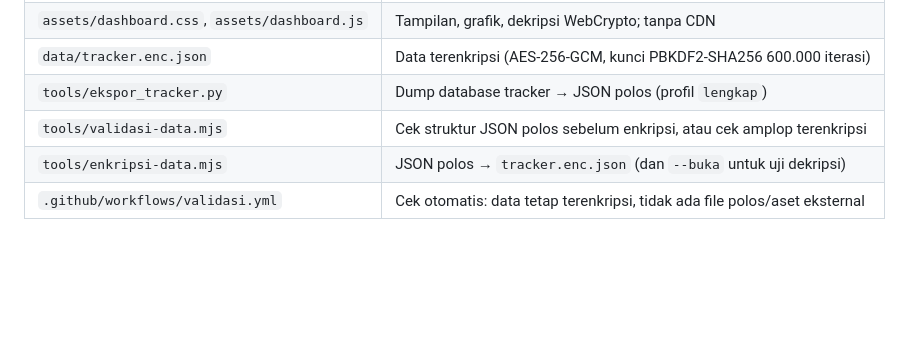
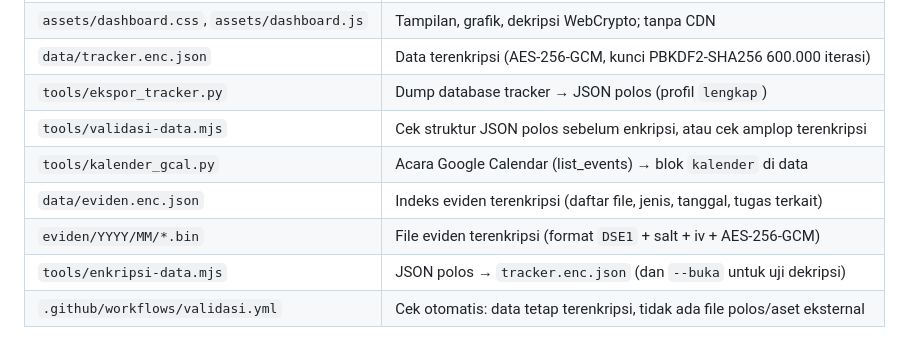
Before and after one commit to joshfrans/dashboard-pribadi, a Markdown page: README.md, the part around one of its changes. Rendered like a GitHub page; blank space fills up the shorter version.

```diff
--- a/README.md
+++ b/README.md
@@ -22,6 +24,9 @@ Dashboard pribadi Officer Strategi & Evaluasi DIV GA, di-host di GitHub Pages. D
 | `data/tracker.enc.json` | Data terenkripsi (AES-256-GCM, kunci PBKDF2-SHA256 600.000 iterasi) |
 | `tools/ekspor_tracker.py` | Dump database tracker → JSON polos (profil `lengkap`) |
 | `tools/validasi-data.mjs` | Cek struktur JSON polos sebelum enkripsi, atau cek amplop terenkripsi |
+| `tools/kalender_gcal.py` | Acara Google Calendar (list_events) → blok `kalender` di data |
+| `data/eviden.enc.json` | Indeks eviden terenkripsi (daftar file, jenis, tanggal, tugas terkait) |
+| `eviden/YYYY/MM/*.bin` | File eviden terenkripsi (format `DSE1` + salt + iv + AES-256-GCM) |
 | `tools/enkripsi-data.mjs` | JSON polos → `tracker.enc.json` (dan `--buka` untuk uji dekripsi) |
 | `.github/workflows/validasi.yml` | Cek otomatis: data tetap terenkripsi, tidak ada file polos/aset eksternal |
 
```
Also changed, not shown: other parts of README.md (+22 -4 lines).
